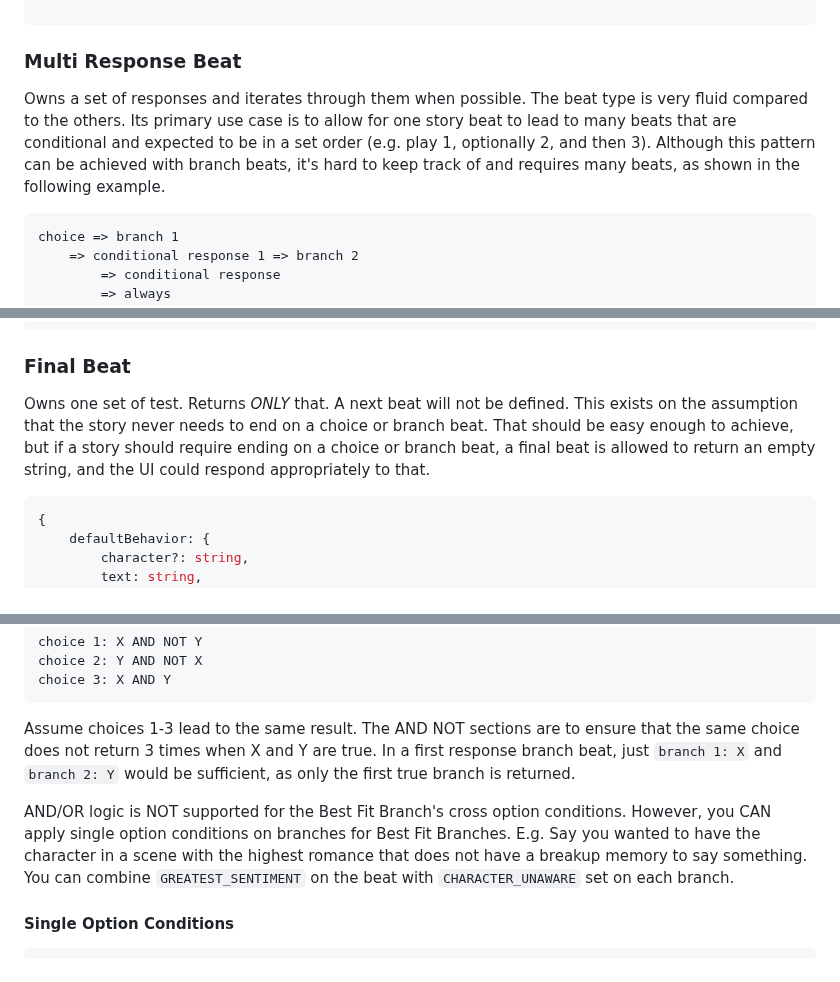
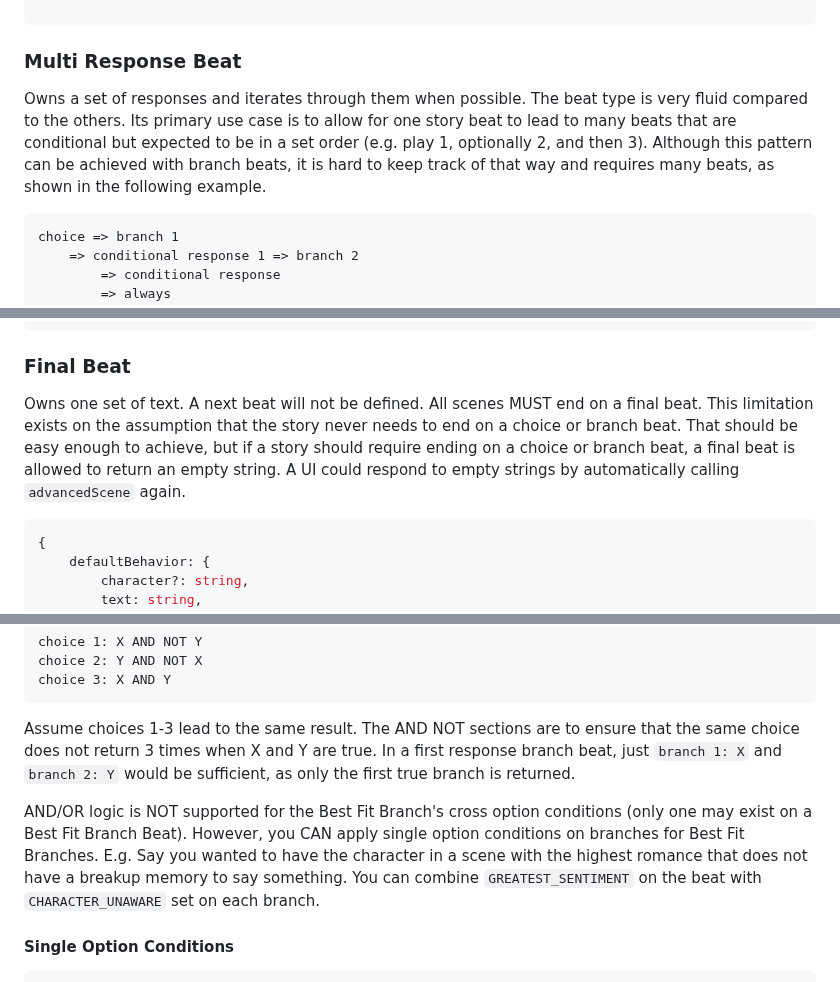
Before and after one commit to NeuroBio/Ballast-Visual-Novel-Engine, a Markdown page: README.md, 3 parts joined by grey strips. GitHub-like rendering.

````diff
--- a/README.md
+++ b/README.md
@@ -181,7 +184,7 @@ Friend and Friend2 both satisfy greatest friendship cross condition.  However, F
 ```
 
 ### Multi Response Beat
-Owns a set of responses and iterates through them when possible.  The beat type is very fluid compared to the others.  Its primary use case is to allow for one story beat to lead to many beats that are conditional and expected to be in a set order  (e.g. play 1, optionally 2, and then 3).  Although this pattern can be achieved with branch beats, it's hard to keep track of and requires many beats, as shown in the following example.
+Owns a set of responses and iterates through them when possible.  The beat type is very fluid compared to the others.  Its primary use case is to allow for one story beat to lead to many beats that are conditional but expected to be in a set order  (e.g. play 1, optionally 2, and then 3).  Although this pattern can be achieved with branch beats, it is hard to keep track of that way and requires many beats, as shown in the following example.
 
 ```
 choice => branch 1
@@ -258,7 +261,7 @@ Currently, the reason _why_ a choice may not be played is NOT returned, but this
 
 
 ### Final Beat
-Owns one set of test.  Returns *ONLY* that.  A next beat will not be defined.  This exists on the assumption that the story never needs to end on a choice or branch beat.  That should be easy enough to achieve, but if a story should require ending on a choice or branch beat, a final beat is allowed to return an empty string, and the UI could respond appropriately to that.
+Owns one set of text.  A next beat will not be defined.  All scenes MUST end on a final beat.  This limitation exists on the assumption that the story never needs to end on a choice or branch beat.  That should be easy enough to achieve, but if a story should require ending on a choice or branch beat, a final beat is allowed to return an empty string.  A UI could respond to empty strings by automatically calling `advancedScene` again.
 
 ```typescript
 {
@@ -280,7 +283,7 @@ choice 3: X AND Y
 ```
 Assume choices 1-3 lead to the same result.  The AND NOT sections are to ensure that the same choice does not return 3 times when X and Y are true.  In a first response branch beat, just `branch 1: X` and `branch 2: Y` would be sufficient, as only the first true branch is returned.
 
-AND/OR logic is NOT supported for the Best Fit Branch's cross option conditions.  However, you CAN apply single option conditions on branches for Best Fit Branches.  E.g. Say you wanted to have the character in a scene with the highest romance that does not have a breakup memory to say something.  You can combine `GREATEST_SENTIMENT` on the beat with `CHARACTER_UNAWARE` set on each branch.
+AND/OR logic is NOT supported for the Best Fit Branch's cross option conditions (only one may exist on a Best Fit Branch Beat).  However, you CAN apply single option conditions on branches for Best Fit Branches.  E.g. Say you wanted to have the character in a scene with the highest romance that does not have a breakup memory to say something.  You can combine `GREATEST_SENTIMENT` on the beat with `CHARACTER_UNAWARE` set on each branch.
 
 #### Single Option Conditions
 
````
Also changed, not shown: other parts of README.md (+15 -12 lines).
